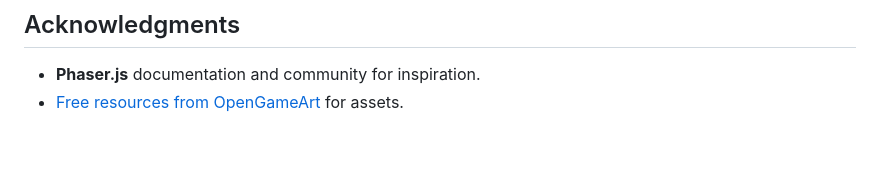
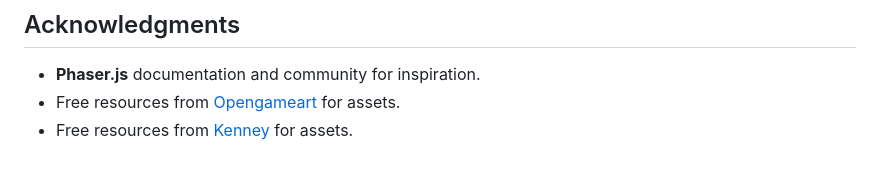
Before and after one commit to rrari84/SpaceDonation, a Markdown page: README.md, the part around the change. Rendered like a GitHub page.

```diff
--- a/README.md
+++ b/README.md
@@ -99,4 +99,5 @@ Email: [areebs101@gmail.com](mailto:areebs101@gmail.com)
 ## Acknowledgments
 
 - **Phaser.js** documentation and community for inspiration.
-- [Free resources from OpenGameArt](https://opengameart.org/) for assets.
+- Free resources from [Opengameart](https://opengameart.org/) for assets.
+- Free resources from [Kenney](https://kenney.nl) for assets.
```
